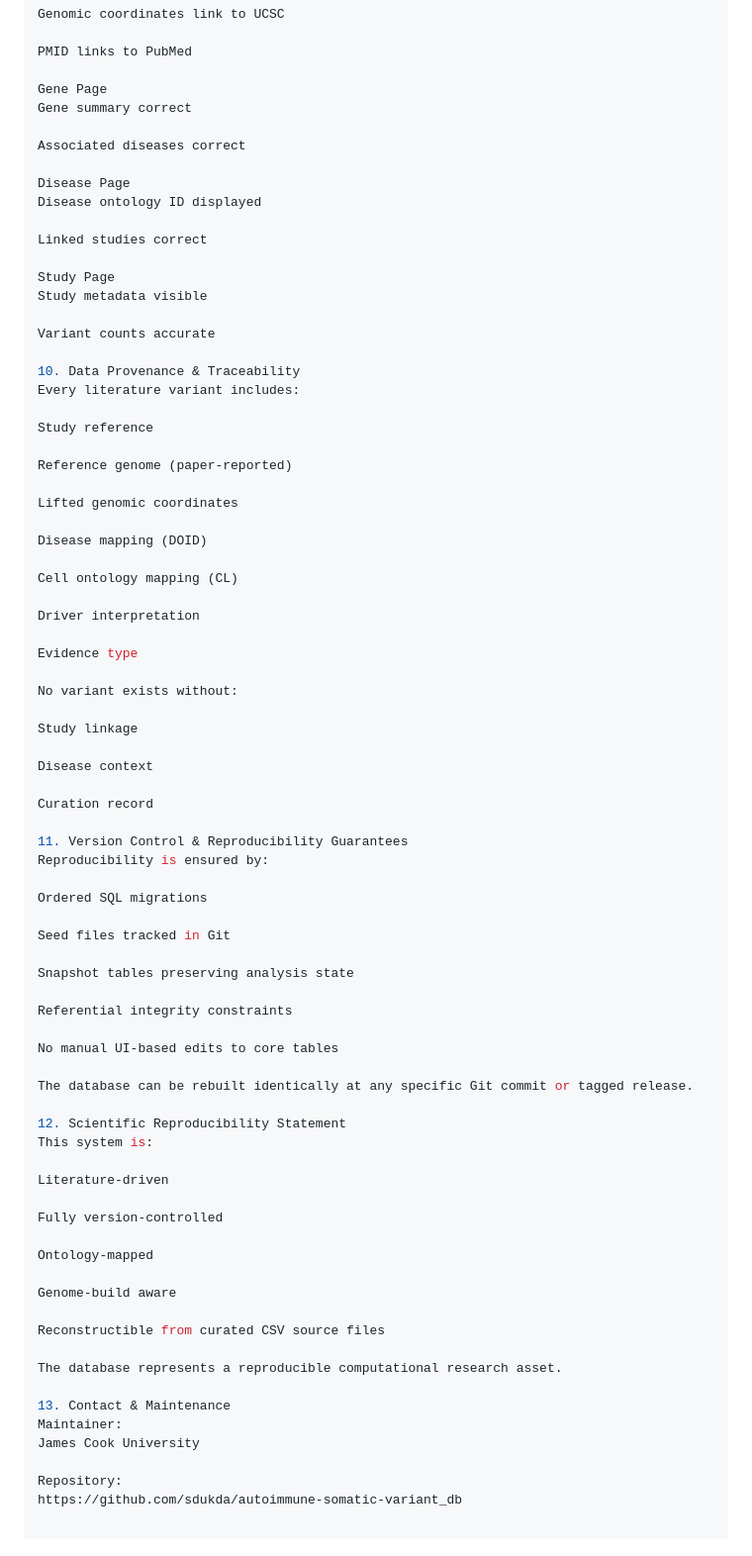
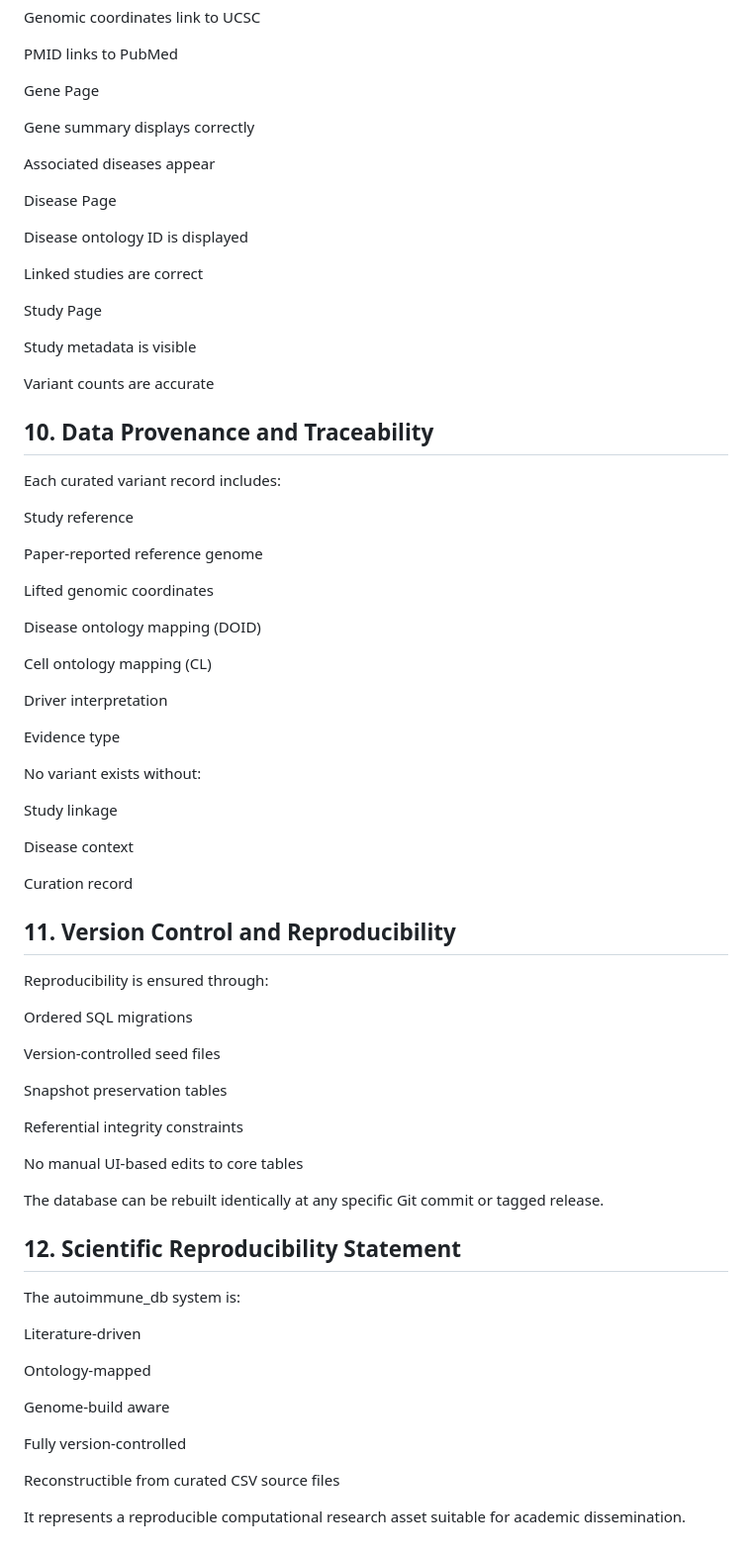
Before and after one commit to sdukda/autoimmune-somatic-variant_db, a Markdown page: docs/06_reproducibility_guide.md, the part around one of its changes. Shown at 99% size. GitHub-like rendering.

```diff
--- a/docs/06_reproducibility_guide.md
+++ b/docs/06_reproducibility_guide.md
@@ -188,30 +177,34 @@ Genomic coordinates link to UCSC
 PMID links to PubMed
 
 Gene Page
-Gene summary correct
 
-Associated diseases correct
+Gene summary displays correctly
+
+Associated diseases appear
 
 Disease Page
-Disease ontology ID displayed
 
-Linked studies correct
+Disease ontology ID is displayed
+
+Linked studies are correct
 
 Study Page
-Study metadata visible
 
-Variant counts accurate
+Study metadata is visible
 
-10. Data Provenance & Traceability
-Every literature variant includes:
+Variant counts are accurate
+
+## 10.  Data Provenance and Traceability
+
+Each curated variant record includes:
 
 Study reference
 
-Reference genome (paper-reported)
+Paper-reported reference genome
 
 Lifted genomic coordinates
 
-Disease mapping (DOID)
+Disease ontology mapping (DOID)
 
 Cell ontology mapping (CL)
 
@@ -227,14 +220,15 @@ Disease context
 
 Curation record
 
-11. Version Control & Reproducibility Guarantees
-Reproducibility is ensured by:
+## 11. Version Control and Reproducibility
+
+Reproducibility is ensured through:
 
 Ordered SQL migrations
 
-Seed files tracked in Git
+Version-controlled seed files
 
-Snapshot tables preserving analysis state
+Snapshot preservation tables
 
 Referential integrity constraints
 
@@ -242,24 +236,18 @@ No manual UI-based edits to core tables
 
 The database can be rebuilt identically at any specific Git commit or tagged release.
 
-12. Scientific Reproducibility Statement
-This system is:
+## 12.  Scientific Reproducibility Statement
+
+The autoimmune_db system is:
 
 Literature-driven
-
-Fully version-controlled
 
 Ontology-mapped
 
 Genome-build aware
 
+Fully version-controlled
+
 Reconstructible from curated CSV source files
 
-The database represents a reproducible computational research asset.
-
-13. Contact & Maintenance
-Maintainer:
-James Cook University
-
-Repository:
-https://github.com/sdukda/autoimmune-somatic-variant_db
+It represents a reproducible computational research asset suitable for academic dissemination.
```
Also changed, not shown: other parts of docs/06_reproducibility_guide.md (+99 -110 lines).
